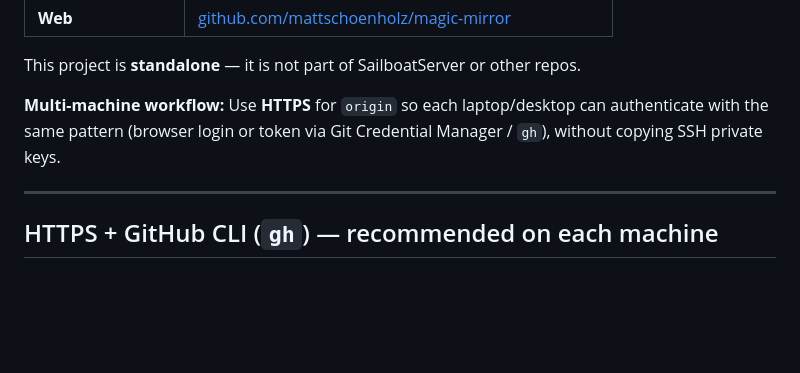
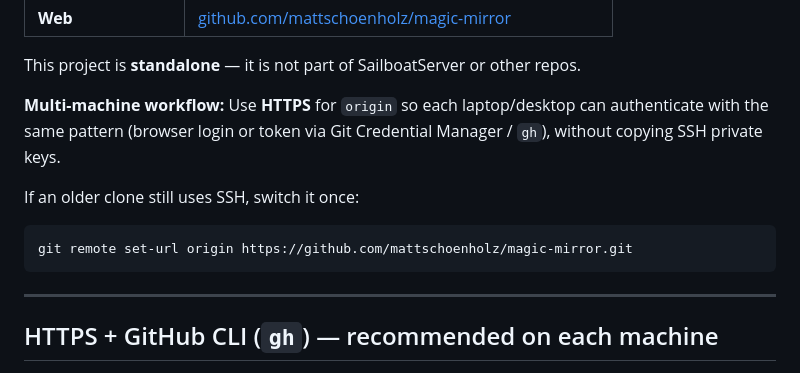
Before and after one commit to mattschoenholz/magic-mirror, a Markdown page: docs/GITHUB.md, the part around the change. GitHub-like rendering; blank space fills up the shorter version.

Commit message:
docs: note git remote set-url for SSH→HTTPS clones
Made-with: Cursor

````diff
--- a/docs/GITHUB.md
+++ b/docs/GITHUB.md
@@ -11,6 +11,12 @@
 This project is **standalone** — it is not part of SailboatServer or other repos.
 
 **Multi-machine workflow:** Use **HTTPS** for `origin` so each laptop/desktop can authenticate with the same pattern (browser login or token via Git Credential Manager / `gh`), without copying SSH private keys.
+
+If an older clone still uses SSH, switch it once:
+
+```bash
+git remote set-url origin https://github.com/mattschoenholz/magic-mirror.git
+```
 
 ---
 
````
